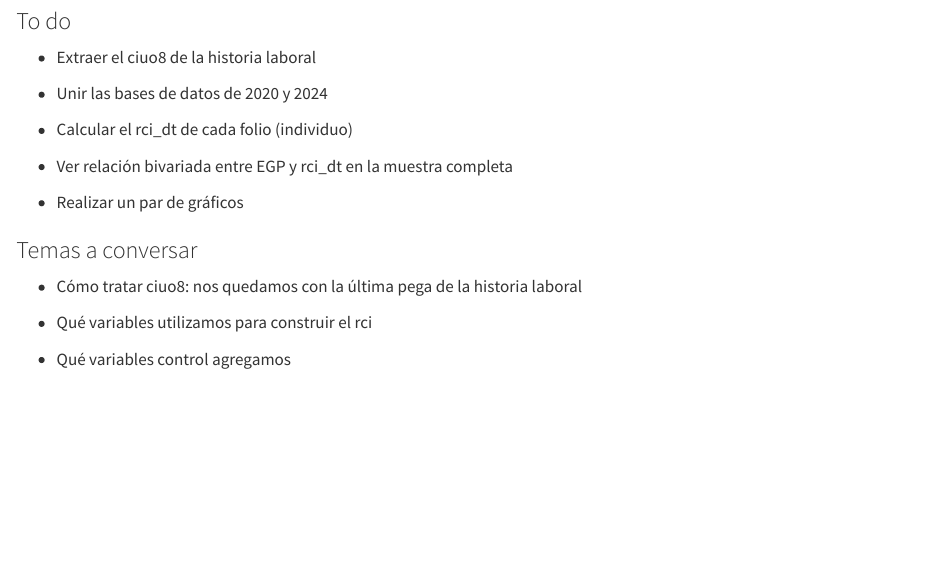
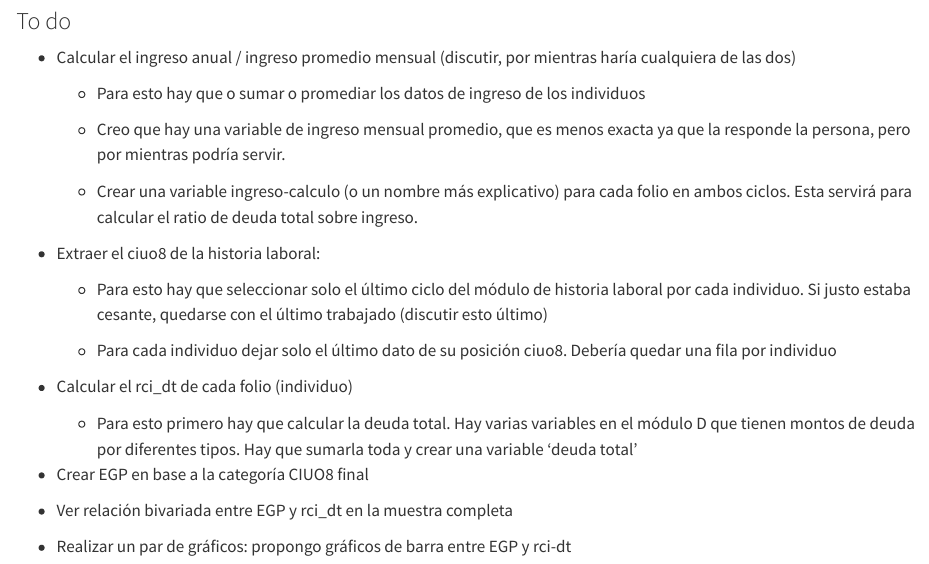
Before and after one commit to ismaelaguayob/eps-endeudamiento, a Quarto document (Procesamiento.qmd): the page in a window 1100 px wide, from 6850 px down before the commit and from 6810 px down after it, so that both start at the same text. Rendered offline with R 4.5, knitr and Pandoc in place of Quarto, with nearby package versions; some code elsewhere in the file could not run offline; long lines of code are wrapped.

Commit message:
Añadir readme y to do

```diff
--- a/Procesamiento.qmd
+++ b/Procesamiento.qmd
@@ -196,20 +194,26 @@ print(names(datos_longitudinales_final))
 
 ### To do
 
--   Extraer el ciuo8 de la historia laboral
+-   Calcular el ingreso anual / ingreso promedio mensual (discutir, por mientras haría cualquiera de las dos)
 
--   Unir las bases de datos de 2020 y 2024
+    -   Para esto hay que o sumar o promediar los datos de ingreso de los individuos
+
+    -   Creo que hay una variable de ingreso mensual promedio, que es menos exacta ya que la responde la persona, pero por mientras podría servir.
+
+    -   Crear una variable ingreso-calculo (o un nombre más explicativo) para cada folio en ambos ciclos. Esta servirá para calcular el ratio de deuda total sobre ingreso.
+
+-   Extraer el ciuo8 de la historia laboral:
+
+    -   Para esto hay que seleccionar solo el último ciclo del módulo de historia laboral por cada individuo. Si justo estaba cesante, quedarse con el último trabajado (discutir esto último)
+
+    -   Para cada individuo dejar solo el último dato de su posición ciuo8. Debería quedar una fila por individuo
 
 -   Calcular el rci_dt de cada folio (individuo)
 
+    -   Para esto primero hay que calcular la deuda total. Hay varias variables en el módulo D que tienen montos de deuda por diferentes tipos. Hay que sumarla toda y crear una variable 'deuda total'
+
+-   Crear EGP en base a la categoría CIUO8 final
+
 -   Ver relación bivariada entre EGP y rci_dt en la muestra completa
 
--   Realizar un par de gráficos
-
-### Temas a conversar
-
--   Cómo tratar ciuo8: nos quedamos con la última pega de la historia laboral
-
--   Qué variables utilizamos para construir el rci
-
--   Qué variables control agregamos
+-   Realizar un par de gráficos: propongo gráficos de barra entre EGP y rci-dt
```
Also changed, not shown: README.md (added), Procesamiento.qmd (2 more changed lines).
